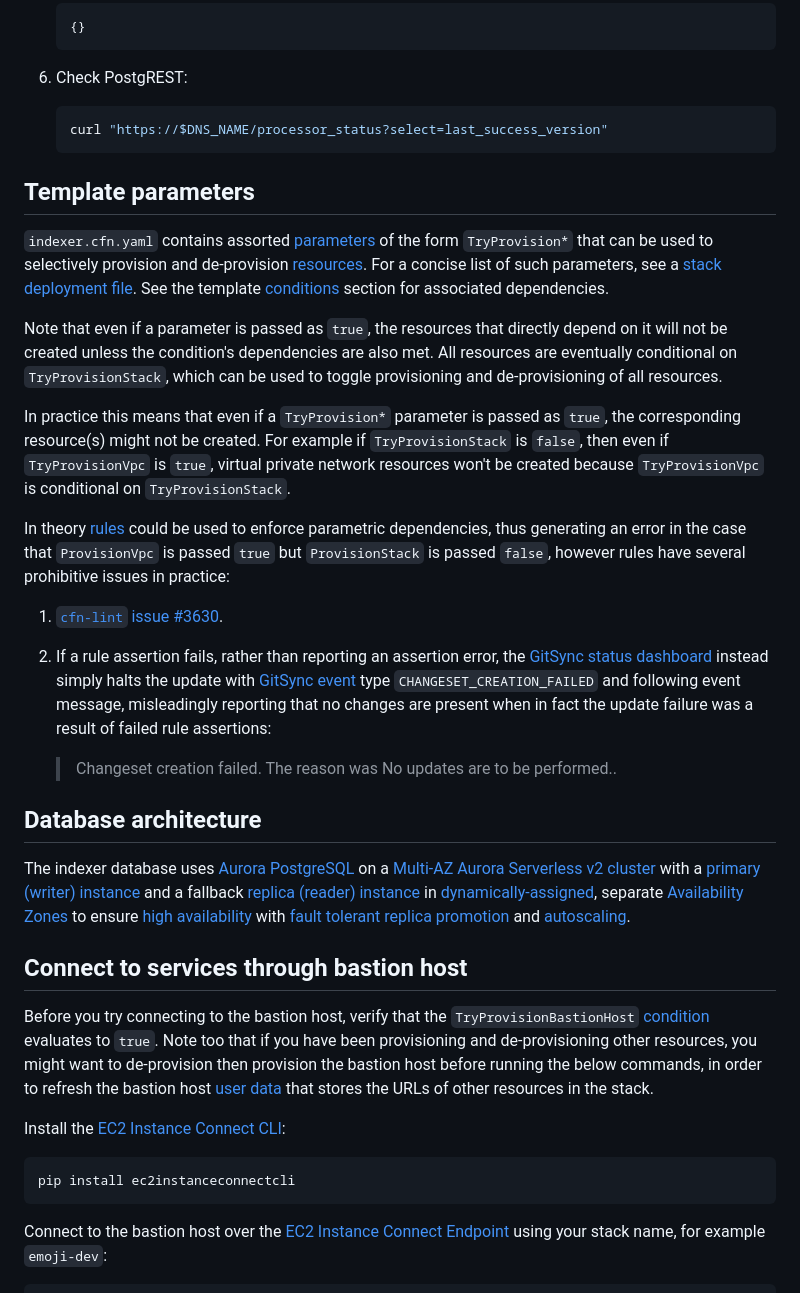
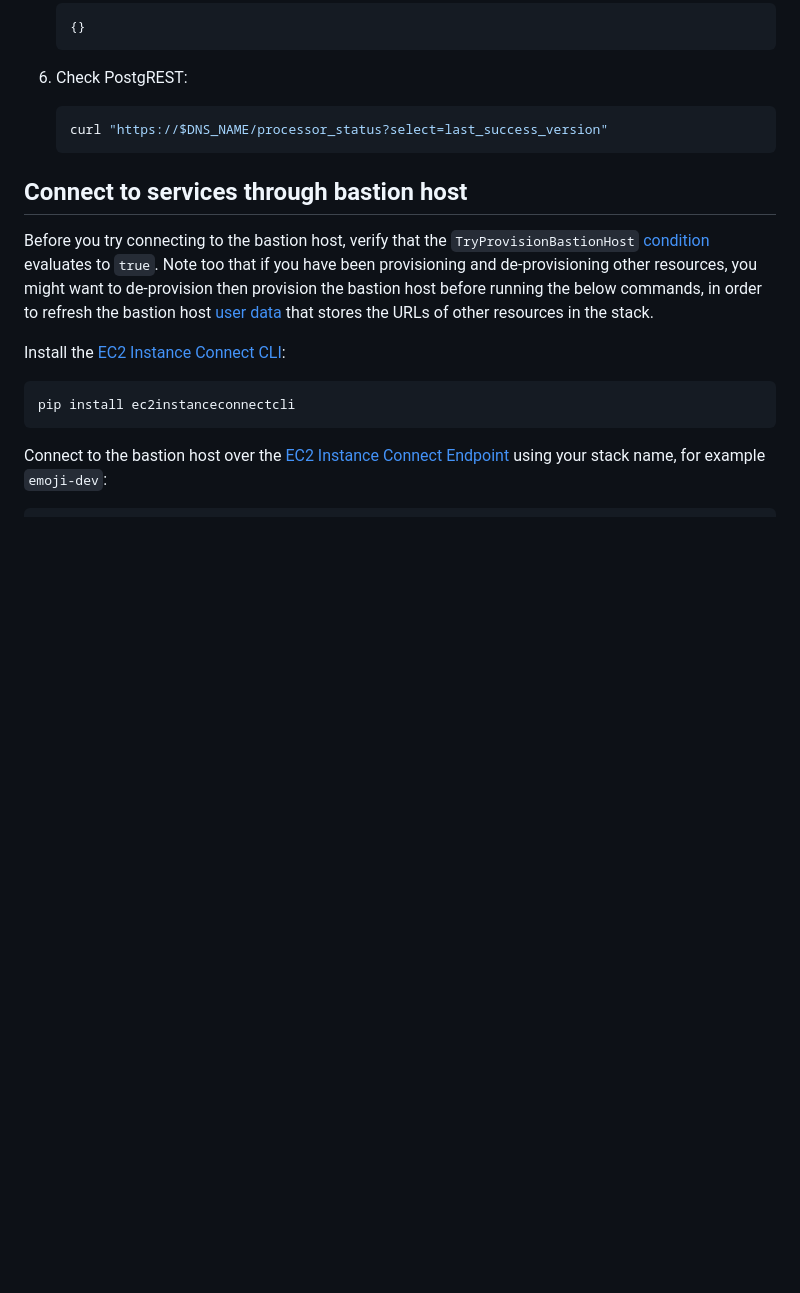
Before and after one commit to econia-labs/emojicoin-dot-fun, a Markdown page: src/cloud-formation/README.md, the part around the change printed below. Drawn GitHub-style; blank space fills up the shorter version.

````diff
--- a/src/cloud-formation/README.md
+++ b/src/cloud-formation/README.md
@@ -153,50 +272,6 @@ endpoint for your deployment environment:
    ```sh
    curl "https://$DNS_NAME/processor_status?select=last_success_version"
    ```
-
-## Template parameters
-
-`indexer.cfn.yaml` contains assorted [parameters] of the form `TryProvision*`
-that can be used to selectively provision and de-provision [resources]. For a
-concise list of such parameters, see a [stack deployment file]. See the template
-[conditions] section for associated dependencies.
-
-Note that even if a parameter is passed as `true`, the resources that directly
-depend on it will not be created unless the condition's dependencies are also
-met. All resources are eventually conditional on `TryProvisionStack`, which can
-be used to toggle provisioning and de-provisioning of all resources.
-
-In practice this means that even if a `TryProvision*` parameter is passed as
-`true`, the corresponding resource(s) might not be created. For example if
-`TryProvisionStack` is `false`, then even if `TryProvisionVpc` is `true`,
-virtual private network resources won't be created because `TryProvisionVpc`
-is conditional on `TryProvisionStack`.
-
-In theory [rules] could be used to enforce parametric dependencies, thus
-generating an error in the case that `ProvisionVpc` is passed `true` but
-`ProvisionStack` is passed `false`, however rules have several prohibitive
-issues in practice:
-
-1. [`cfn-lint` issue #3630].
-
-1. If a rule assertion fails, rather than reporting an assertion error, the
-   [GitSync status dashboard] instead simply halts the update with
-   [GitSync event] type `CHANGESET_CREATION_FAILED` and following event message,
-   misleadingly reporting that no changes are present when in fact the update
-   failure was a result of failed rule assertions:
-
-   > Changeset creation failed. The reason was No updates are to be performed..
-
-## Database architecture
-
-The indexer database uses [Aurora PostgreSQL] on a
-[Multi-AZ Aurora Serverless v2 cluster] with a
-[primary (writer) instance][aurora clusters] and a fallback
-[replica (reader) instance][aurora clusters] in
-[dynamically-assigned][auto-selection of aurora az], separate
-[Availability Zones][aurora availability zones] to ensure
-[high availability][high availability for aurora] with
-[fault tolerant replica promotion] and [autoscaling][aurora autoscaling].
 
 ## Connect to services through bastion host
 
````
Also changed, not shown: other parts of src/cloud-formation/README.md (+165 -44 lines).
